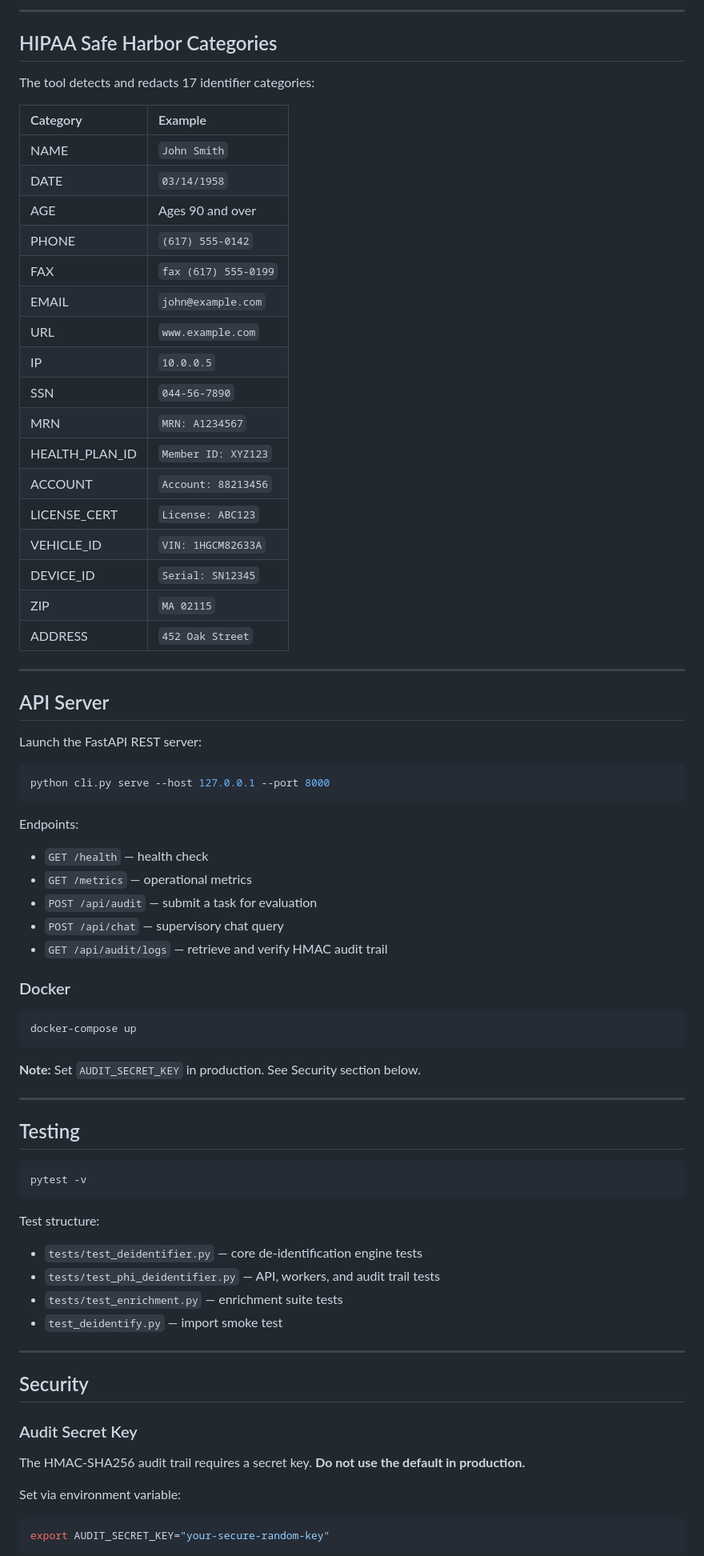
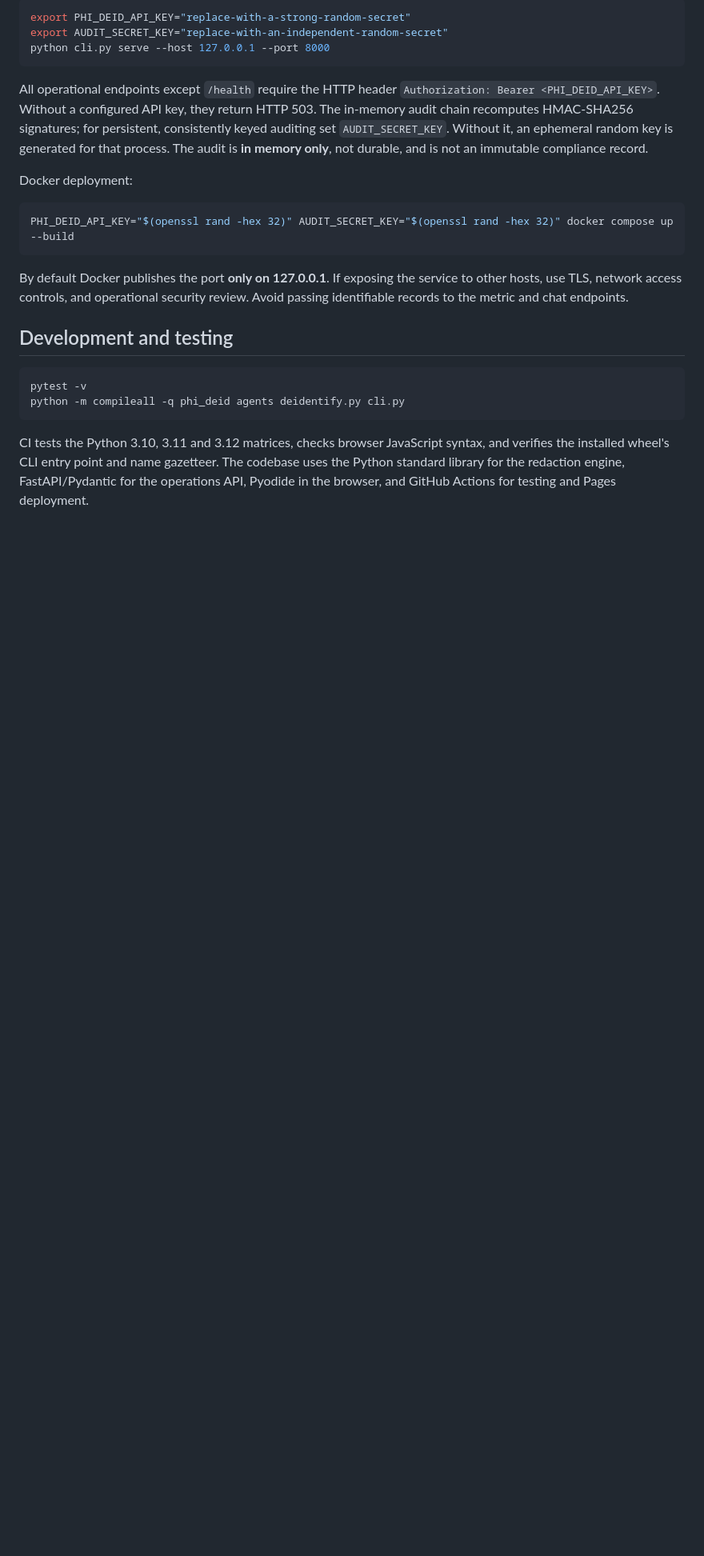
Before and after one commit to abusuraihsakhri/phi-deidentifier, a Markdown page: README.md, the part around one of its changes. Shown at 80% size. Drawn GitHub-style; blank space fills up the shorter version.

````diff
--- a/README.md
+++ b/README.md
@@ -85,80 +51,24 @@ python deidentify.py ./notes/ -o ./redacted/ --mode pseudonym
----
-
-## HIPAA Safe Harbor Categories
-
-The tool detects and redacts 17 identifier categories:
-
-| Category | Example |
-|:---------|:--------|
-| NAME | `John Smith` |
-| DATE | `03/14/1958` |
-| AGE | Ages 90 and over |
-| PHONE | `(617) 555-0142` |
-| FAX | `fax (617) 555-0199` |
-| EMAIL | `john@example.com` |
-| URL | `www.example.com` |
-| IP | `10.0.0.5` |
-| SSN | `044-56-7890` |
-| MRN | `MRN: A1234567` |
-| HEALTH_PLAN_ID | `Member ID: XYZ123` |
-| ACCOUNT | `Account: 88213456` |
-| LICENSE_CERT | `License: ABC123` |
-| VEHICLE_ID | `VIN: 1HGCM82633A` |
-| DEVICE_ID | `Serial: SN12345` |
-| ZIP | `MA 02115` |
-| ADDRESS | `452 Oak Street` |
-
----
-
-## API Server
-
-Launch the FastAPI REST server:
-
-```bash
+export PHI_DEID_API_KEY="replace-with-a-strong-random-secret"
+export AUDIT_SECRET_KEY="replace-with-an-independent-random-secret"
 python cli.py serve --host 127.0.0.1 --port 8000
 ```
 
-Endpoints:
-- `GET /health` — health check
-- `GET /metrics` — operational metrics
-- `POST /api/audit` — submit a task for evaluation
-- `POST /api/chat` — supervisory chat query
-- `GET /api/audit/logs` — retrieve and verify HMAC audit trail
+All operational endpoints except `/health` require the HTTP header `Authorization: Bearer <PHI_DEID_API_KEY>`. Without a configured API key, they return HTTP 503. The in-memory audit chain recomputes HMAC-SHA256 signatures; for persistent, consistently keyed auditing set `AUDIT_SECRET_KEY`. Without it, an ephemeral random key is generated for that process. The audit is **in memory only**, not durable, and is not an immutable compliance record.
 
-### Docker
+Docker deployment:
 
 ```bash
-docker-compose up
+PHI_DEID_API_KEY="$(openssl rand -hex 32)" AUDIT_SECRET_KEY="$(openssl rand -hex 32)" docker compose up --build
 ```
 
-**Note:** Set `AUDIT_SECRET_KEY` in production. See Security section below.
+By default Docker publishes the port **only on 127.0.0.1**. If exposing the service to other hosts, use TLS, network access controls, and operational security review. Avoid passing identifiable records to the metric and chat endpoints.
 
----
-
-## Testing
+## Development and testing
 
 ```bash
 pytest -v
+python -m compileall -q phi_deid agents deidentify.py cli.py
 ```
 
-Test structure:
-- `tests/test_deidentifier.py` — core de-identification engine tests
-- `tests/test_phi_deidentifier.py` — API, workers, and audit trail tests
-- `tests/test_enrichment.py` — enrichment suite tests
-- `test_deidentify.py` — import smoke test
+CI tests the Python 3.10, 3.11 and 3.12 matrices, checks browser JavaScript syntax, and verifies the installed wheel's CLI entry point and name gazetteer. The codebase uses the Python standard library for the redaction engine, FastAPI/Pydantic for the operations API, Pyodide in the browser, and GitHub Actions for testing and Pages deployment.
 
----
-
-## Security
-
-### Audit Secret Key
-
-The HMAC-SHA256 audit trail requires a secret key. **Do not use the default
-in production.**
-
-Set via environment variable:
-
-```bash
-export AUDIT_SECRET_KEY="your-secure-random-key"
-```
-
````
Also changed, not shown: other parts of README.md (+33 -113 lines).
